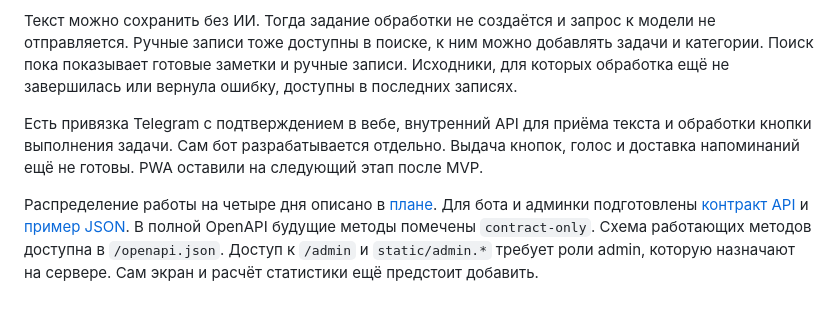
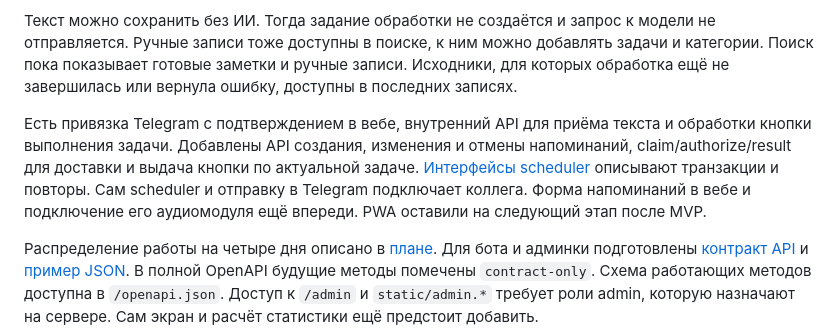
Before and after one commit to Vafailer/Disrupt, a Markdown page: README.md, the part around the change. Rendered like a GitHub page; blank space fills up the shorter version.

Commit message:
Document scheduler handoff and reminder delivery recovery

```diff
--- a/README.md
+++ b/README.md
@@ -6,7 +6,7 @@
 
 Текст можно сохранить без ИИ. Тогда задание обработки не создаётся и запрос к модели не отправляется. Ручные записи тоже доступны в поиске, к ним можно добавлять задачи и категории. Поиск пока показывает готовые заметки и ручные записи. Исходники, для которых обработка ещё не завершилась или вернула ошибку, доступны в последних записях.
 
-Есть привязка Telegram с подтверждением в вебе, внутренний API для приёма текста и обработки кнопки выполнения задачи. Сам бот разрабатывается отдельно. Выдача кнопок, голос и доставка напоминаний ещё не готовы. PWA оставили на следующий этап после MVP.
+Есть привязка Telegram с подтверждением в вебе, внутренний API для приёма текста и обработки кнопки выполнения задачи. Добавлены API создания, изменения и отмены напоминаний, claim/authorize/result для доставки и выдача кнопки по актуальной задаче. [Интерфейсы scheduler](docs/reminder-core-v1.md) описывают транзакции и повторы. Сам scheduler и отправку в Telegram подключает коллега. Форма напоминаний в вебе и подключение его аудиомодуля ещё впереди. PWA оставили на следующий этап после MVP.
 
 Распределение работы на четыре дня описано в [плане](docs/four-day-plan.md). Для бота и админки подготовлены [контракт API](docs/integration-v1.md) и [пример JSON](docs/fixtures/admin-summary.json). В полной OpenAPI будущие методы помечены `contract-only`. Схема работающих методов доступна в `/openapi.json`. Доступ к `/admin` и `static/admin.*` требует роли admin, которую назначают на сервере. Сам экран и расчёт статистики ещё предстоит добавить.
 
```
Also changed, not shown: docs/integration-v1.md (+4 -2 lines), docs/reminder-core-v1.md (added, +99 -0 lines).
